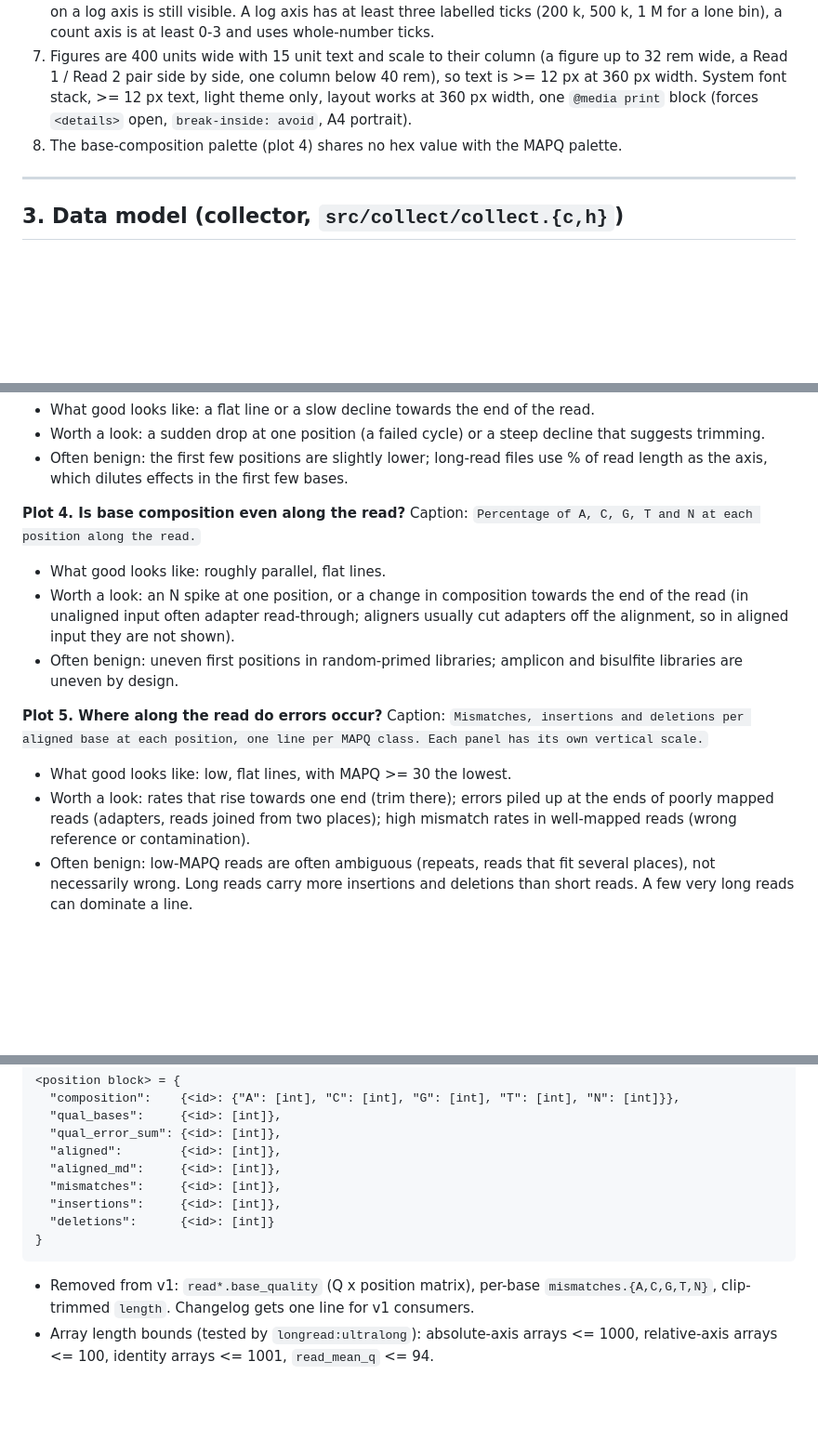
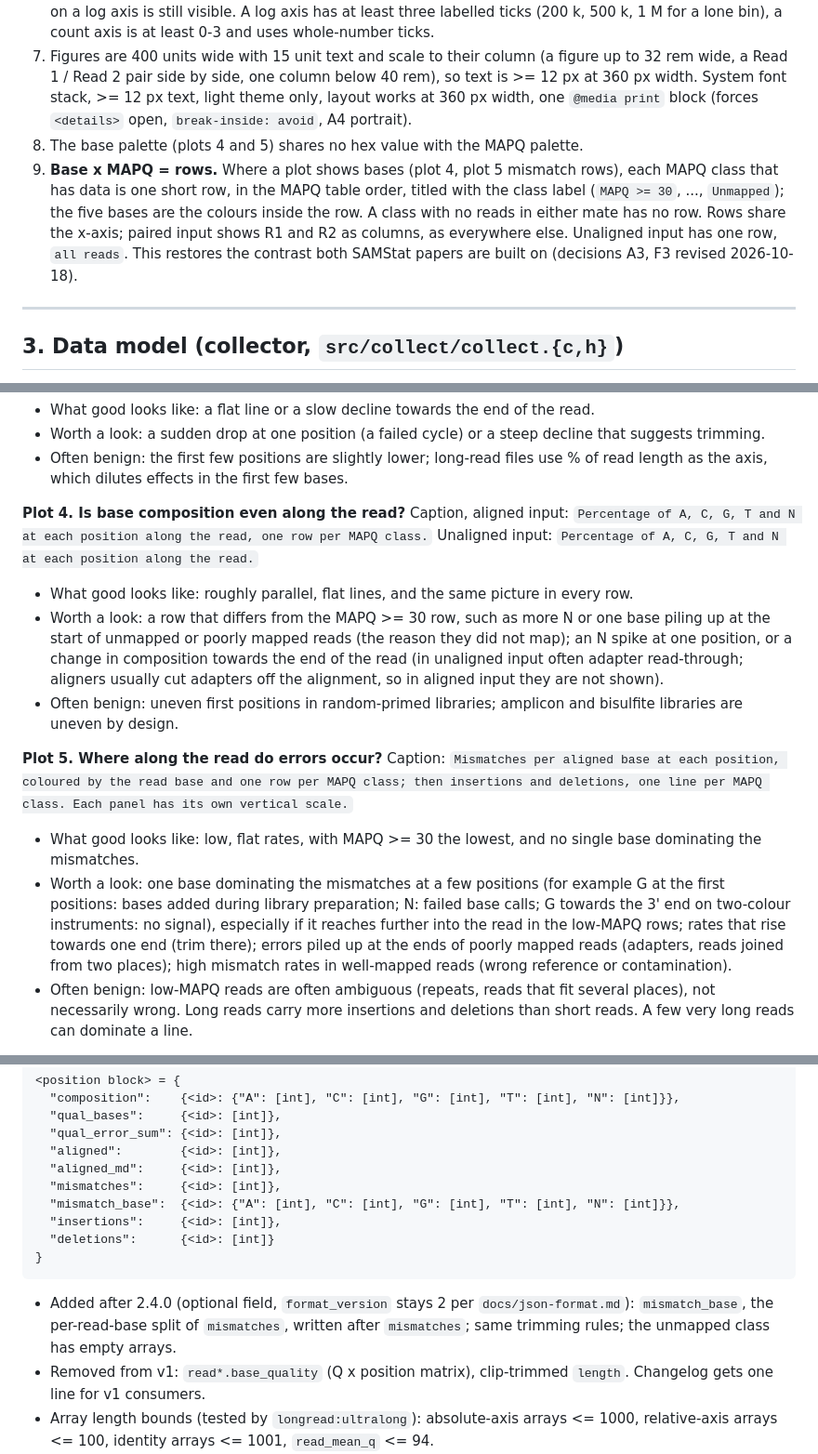
Before and after one commit to TimoLassmann/samstat, a Markdown page: docs/plan-v2.4/standard-plots.md, 3 parts joined by grey strips. Shown at 93% size. Rendered like a GitHub page; blank space fills up the shorter version.

````diff
--- a/docs/plan-v2.4/standard-plots.md
+++ b/docs/plan-v2.4/standard-plots.md
@@ -94,7 +94,8 @@ Unaligned input: the table is absent and plots 1-4 draw one line, `all reads`, s
 5. Each plot: title (a question), one always-visible caption sentence (above the figure), one always-visible `What good looks like:` line (under the figure; it describes the ideal, not a verdict on this file), one collapsed `<details>` `How to read plot N` with `Worth a look:`, `Often benign:` and, for plots 2 and 6, `How it is calculated:`. All text lives in `src/report/report_help.c` (section 5). The caption of plot 3 names MAPQ classes only for aligned input.
 6. Every `<svg>` has `role="img"`, `<title>`, `<desc>`. Each series is one `<path>`/`<polyline>` with one series-level `<title>`; **no per-point elements or tooltips**. The JSON is the data channel. Lines are 2 units wide. A histogram bin with no drawn neighbour is drawn at least 6 units wide and 1 unit high, so a single read on a log axis is still visible. A log axis has at least three labelled ticks (200 k, 500 k, 1 M for a lone bin), a count axis is at least 0-3 and uses whole-number ticks.
 7. Figures are 400 units wide with 15 unit text and scale to their column (a figure up to 32 rem wide, a Read 1 / Read 2 pair side by side, one column below 40 rem), so text is >= 12 px at 360 px width. System font stack, >= 12 px text, light theme only, layout works at 360 px width, one `@media print` block (forces `<details>` open, `break-inside: avoid`, A4 portrait).
-8. The base-composition palette (plot 4) shares no hex value with the MAPQ palette.
+8. The base palette (plots 4 and 5) shares no hex value with the MAPQ palette.
+9. **Base x MAPQ = rows.** Where a plot shows bases (plot 4, plot 5 mismatch rows), each MAPQ class that has data is one short row, in the MAPQ table order, titled with the class label (`MAPQ >= 30`, ..., `Unmapped`); the five bases are the colours inside the row. A class with no reads in either mate has no row. Rows share the x-axis; paired input shows R1 and R2 as columns, as everywhere else. Unaligned input has one row, `all reads`. This restores the contrast both SAMStat papers are built on (decisions A3, F3 revised 2026-10-18).
 
 ---
 
@@ -310,15 +314,15 @@ Caption, aligned input: `Mean base quality at each position along the read, one
 - Often benign: the first few positions are slightly lower; long-read files use % of read length as the axis, which dilutes effects in the first few bases.
 
 **Plot 4. Is base composition even along the read?**
-Caption: `Percentage of A, C, G, T and N at each position along the read.`
-- What good looks like: roughly parallel, flat lines.
-- Worth a look: an N spike at one position, or a change in composition towards the end of the read (in unaligned input often adapter read-through; aligners usually cut adapters off the alignment, so in aligned input they are not shown).
+Caption, aligned input: `Percentage of A, C, G, T and N at each position along the read, one row per MAPQ class.` Unaligned input: `Percentage of A, C, G, T and N at each position along the read.`
+- What good looks like: roughly parallel, flat lines, and the same picture in every row.
+- Worth a look: a row that differs from the MAPQ >= 30 row, such as more N or one base piling up at the start of unmapped or poorly mapped reads (the reason they did not map); an N spike at one position, or a change in composition towards the end of the read (in unaligned input often adapter read-through; aligners usually cut adapters off the alignment, so in aligned input they are not shown).
 - Often benign: uneven first positions in random-primed libraries; amplicon and bisulfite libraries are uneven by design.
 
 **Plot 5. Where along the read do errors occur?**
-Caption: `Mismatches, insertions and deletions per aligned base at each position, one line per MAPQ class. Each panel has its own vertical scale.`
-- What good looks like: low, flat lines, with MAPQ >= 30 the lowest.
-- Worth a look: rates that rise towards one end (trim there); errors piled up at the ends of poorly mapped reads (adapters, reads joined from two places); high mismatch rates in well-mapped reads (wrong reference or contamination).
+Caption: `Mismatches per aligned base at each position, coloured by the read base and one row per MAPQ class; then insertions and deletions, one line per MAPQ class. Each panel has its own vertical scale.`
+- What good looks like: low, flat rates, with MAPQ >= 30 the lowest, and no single base dominating the mismatches.
+- Worth a look: one base dominating the mismatches at a few positions (for example G at the first positions: bases added during library preparation; N: failed base calls; G towards the 3' end on two-colour instruments: no signal), especially if it reaches further into the read in the low-MAPQ rows; rates that rise towards one end (trim there); errors piled up at the ends of poorly mapped reads (adapters, reads joined from two places); high mismatch rates in well-mapped reads (wrong reference or contamination).
 - Often benign: low-MAPQ reads are often ambiguous (repeats, reads that fit several places), not necessarily wrong. Long reads carry more insertions and deletions than short reads. A few very long reads can dominate a line.
 
 **Plot 6. How accurate are the aligned reads?**
@@ -384,12 +388,14 @@ Rules carried over from v1: deterministic, no timestamps or absolute paths, fixe
   "aligned":        {<id>: [int]},
   "aligned_md":     {<id>: [int]},
   "mismatches":     {<id>: [int]},
+  "mismatch_base":  {<id>: {"A": [int], "C": [int], "G": [int], "T": [int], "N": [int]}},
   "insertions":     {<id>: [int]},
   "deletions":      {<id>: [int]}
 }
 ```
 
-- Removed from v1: `read*.base_quality` (Q x position matrix), per-base `mismatches.{A,C,G,T,N}`, clip-trimmed `length`. Changelog gets one line for v1 consumers.
+- Added after 2.4.0 (optional field, `format_version` stays 2 per `docs/json-format.md`): `mismatch_base`, the per-read-base split of `mismatches`, written after `mismatches`; same trimming rules; the unmapped class has empty arrays.
+- Removed from v1: `read*.base_quality` (Q x position matrix), clip-trimmed `length`. Changelog gets one line for v1 consumers.
 - Array length bounds (tested by `longread:ultralong`): absolute-axis arrays <= 1000, relative-axis arrays <= 100, identity arrays <= 1001, `read_mean_q` <= 94.
 - Size: a 1 Mb single read gives well under 1 MB (about 15k numbers). A 30x WGS file with all 8 class/mate groups full is about 1 MB.
 - Transitional (waves 3-4 only, `work-packages.md`): the v2 blocks are first emitted under a top-level `"v2"` key next to the v1 keys, then promoted in WP4.3.
````
Also changed, not shown: other parts of docs/plan-v2.4/standard-plots.md (+13 -10 lines), docs/plan-v2.4/decisions.md (+2 -2 lines), docs/plan-v2.4/review-log.md (+10 -0 lines).
